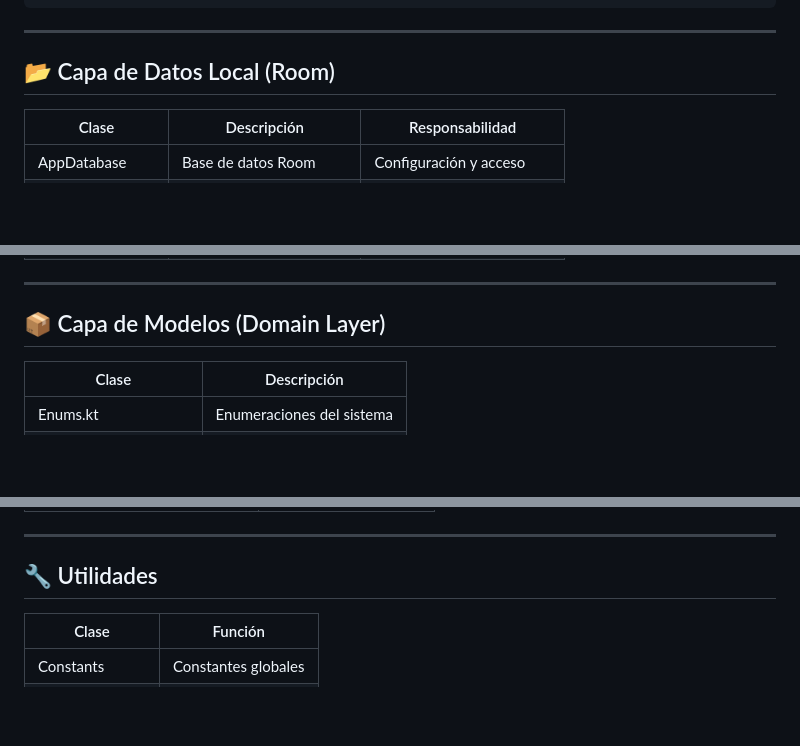
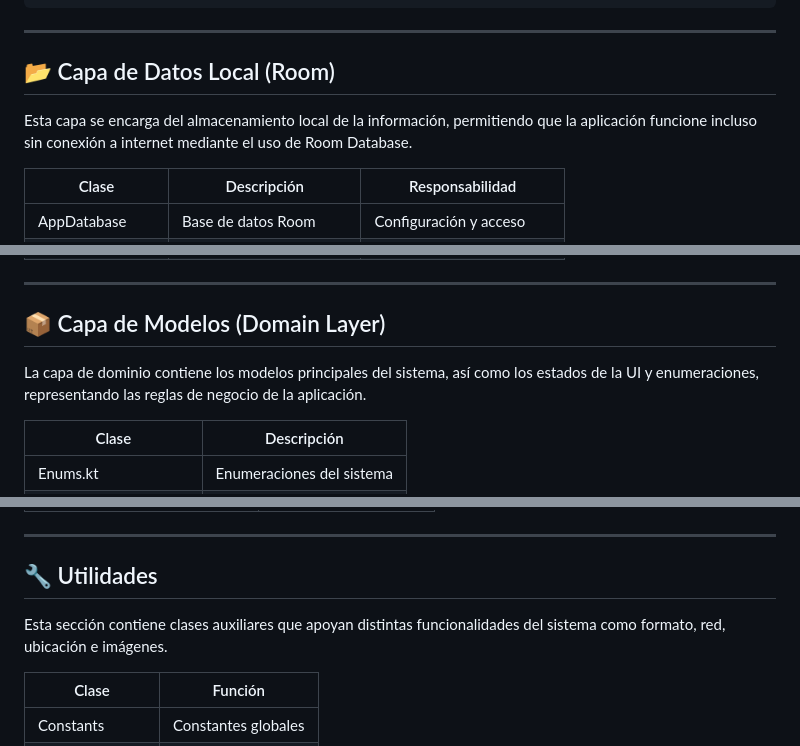
Before and after one commit to MiguelPr-o/AlertaVecinalApp, a Markdown page: README.md, 3 parts joined by grey strips. Rendered like a GitHub page; blank space fills up the shorter version.

```diff
--- a/README.md
+++ b/README.md
@@ -36,6 +39,7 @@ La aplicación sigue una arquitectura **MVVM + Repository**, garantizando una co
 ---
 
 ## 📂 Capa de Datos Local (Room)
+Esta capa se encarga del almacenamiento local de la información, permitiendo que la aplicación funcione incluso sin conexión a internet mediante el uso de Room Database.
 
 | Clase | Descripción | Responsabilidad |
 |------|------------|----------------|
@@ -51,6 +55,7 @@ La aplicación sigue una arquitectura **MVVM + Repository**, garantizando una co
 ---
 
 ## 📦 Capa de Modelos (Domain Layer)
+La capa de dominio contiene los modelos principales del sistema, así como los estados de la UI y enumeraciones, representando las reglas de negocio de la aplicación.
 
 | Clase | Descripción |
 |------|------------|
@@ -129,6 +139,7 @@ La aplicación sigue una arquitectura **MVVM + Repository**, garantizando una co
 ---
 
 ## 🔧 Utilidades
+Esta sección contiene clases auxiliares que apoyan distintas funcionalidades del sistema como formato, red, ubicación e imágenes.
 
 | Clase | Función |
 |------|--------|
```
Also changed, not shown: other parts of README.md (+23 -6 lines).
